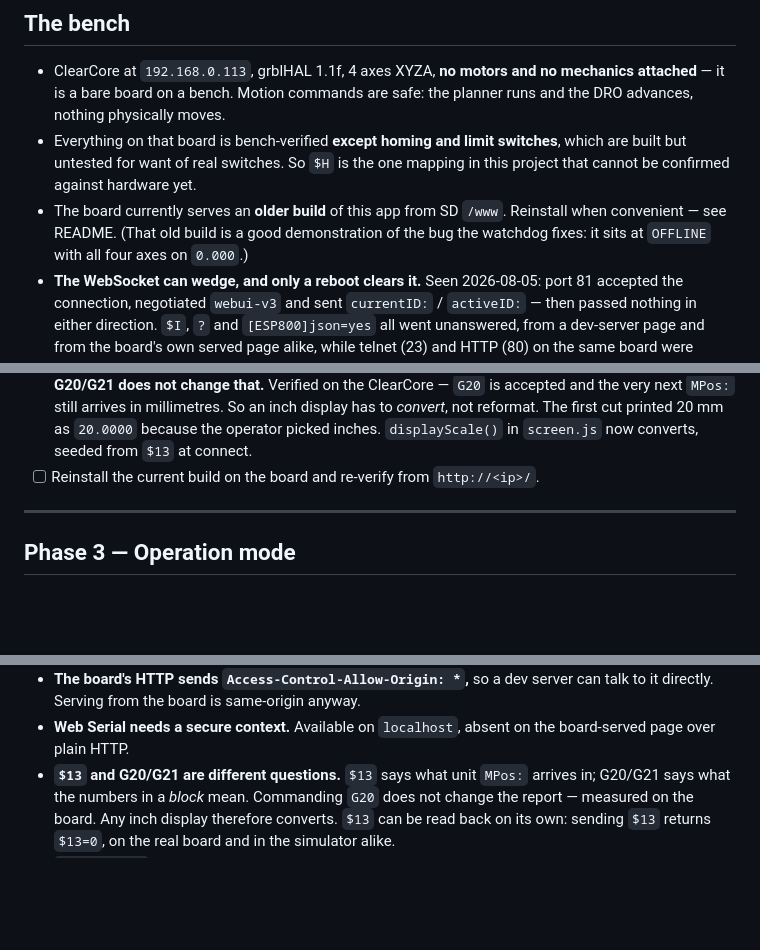
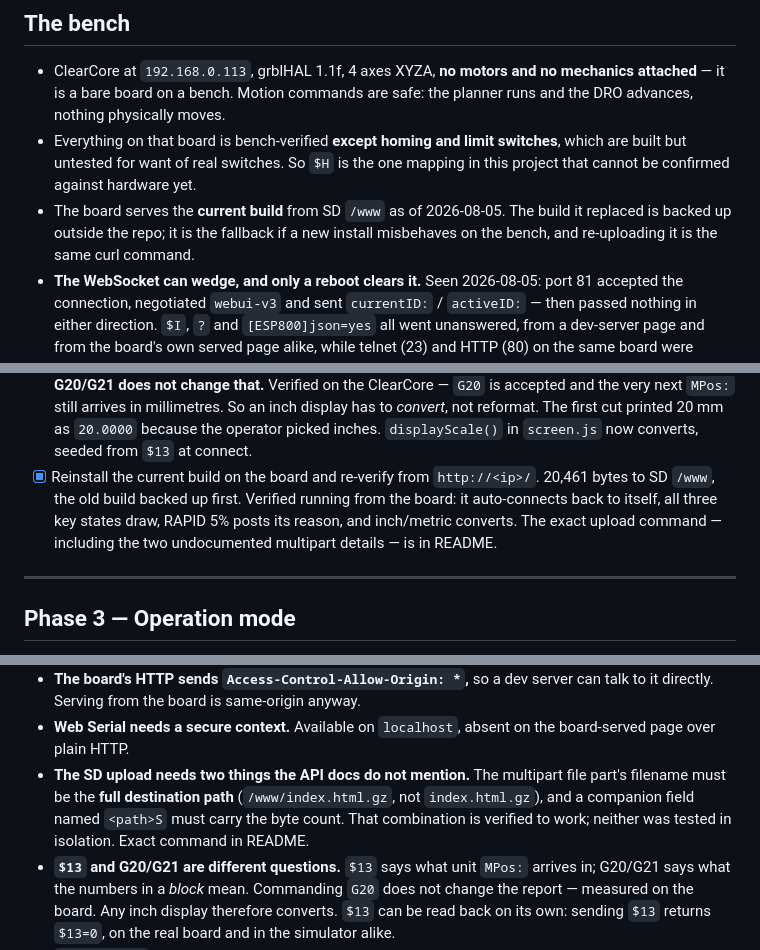
Before and after one commit to holla2040/haasSender, a Markdown page: PLAN.md, 3 parts joined by grey strips. GitHub-like rendering; blank space fills up the shorter version.

```diff
--- a/PLAN.md
+++ b/PLAN.md
@@ -44,9 +44,9 @@ Phases 1 and 2 are done and pushed. 21 of 132 keys do something.
 - Everything on that board is bench-verified **except homing and limit switches**,
   which are built but untested for want of real switches. So `$H` is the one
   mapping in this project that cannot be confirmed against hardware yet.
-- The board currently serves an **older build** of this app from SD `/www`.
-  Reinstall when convenient — see README. (That old build is a good demonstration
-  of the bug the watchdog fixes: it sits at `OFFLINE` with all four axes on `0.000`.)
+- The board serves the **current build** from SD `/www` as of 2026-08-05. The
+  build it replaced is backed up outside the repo; it is the fallback if a new
+  install misbehaves on the bench, and re-uploading it is the same curl command.
 - **The WebSocket can wedge, and only a reboot clears it.** Seen 2026-08-05: port 81
   accepted the connection, negotiated `webui-v3` and sent `currentID:` / `activeID:`
   — then passed nothing in either direction. `$I`, `?` and `[ESP800]json=yes` all
@@ -89,7 +89,11 @@ Small, no design risk, and the first one is a correctness-of-information bug.
       arrives in millimetres. So an inch display has to *convert*, not reformat.
       The first cut printed 20 mm as `20.0000` because the operator picked inches.
       `displayScale()` in `screen.js` now converts, seeded from `$13` at connect.
-- [ ] Reinstall the current build on the board and re-verify from `http://<ip>/`.
+- [x] Reinstall the current build on the board and re-verify from `http://<ip>/`.
+      20,461 bytes to SD `/www`, the old build backed up first. Verified running
+      from the board: it auto-connects back to itself, all three key states draw,
+      RAPID 5% posts its reason, and inch/metric converts. The exact upload
+      command — including the two undocumented multipart details — is in README.
 
 ---
 
@@ -217,6 +221,11 @@ Things that cost real time to discover. Do not re-derive them.
   talk to it directly. Serving from the board is same-origin anyway.
 - **Web Serial needs a secure context.** Available on `localhost`, absent on the
   board-served page over plain HTTP.
+- **The SD upload needs two things the API docs do not mention.** The multipart
+  file part's filename must be the **full destination path** (`/www/index.html.gz`,
+  not `index.html.gz`), and a companion field named `<path>S` must carry the byte
+  count. That combination is verified to work; neither was tested in isolation.
+  Exact command in README.
 - **`$13` and G20/G21 are different questions.** `$13` says what unit `MPos:`
   arrives in; G20/G21 says what the numbers in a *block* mean. Commanding `G20`
   does not change the report — measured on the board. Any inch display therefore
```
Also changed, not shown: README.md (+26 -6 lines).
